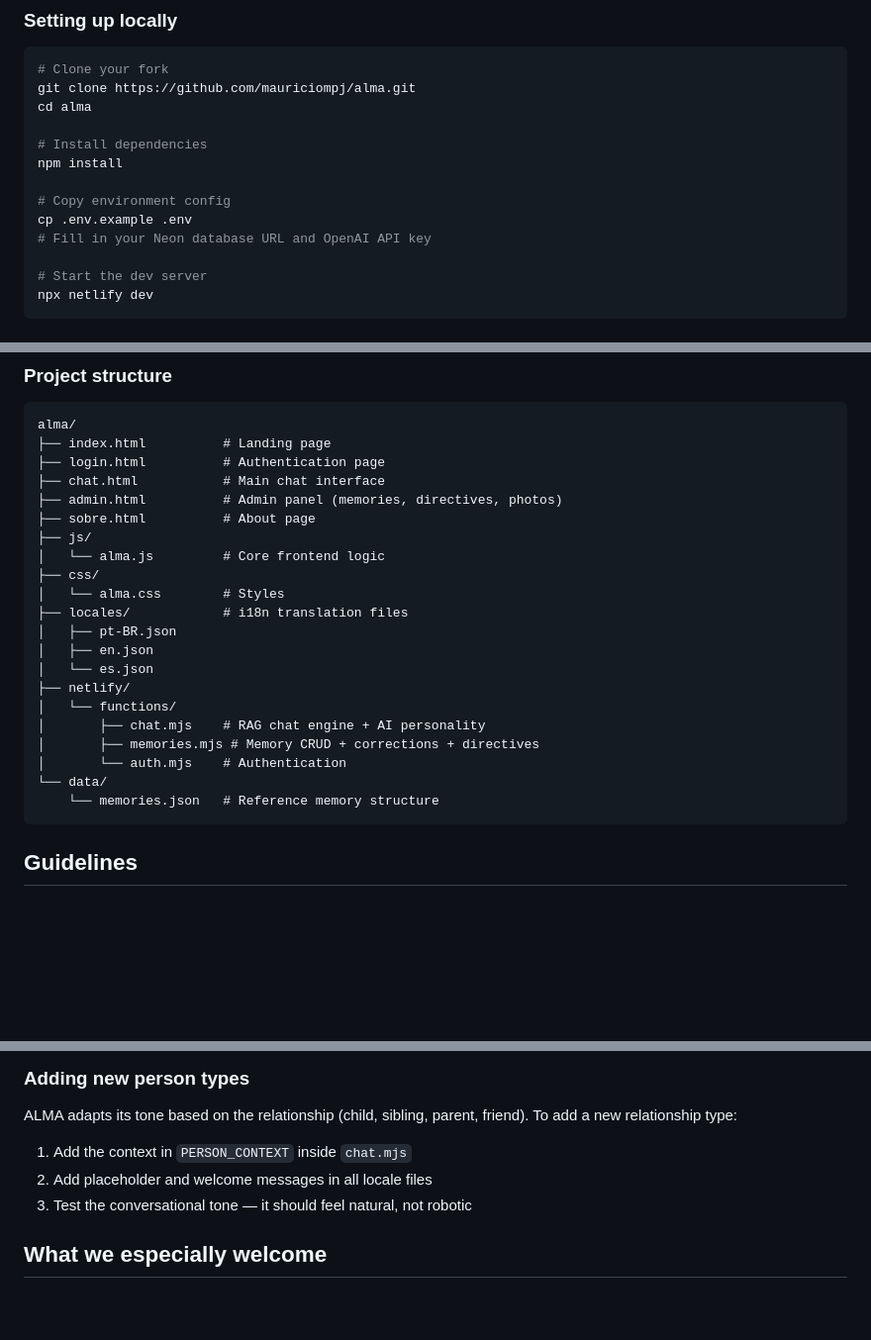
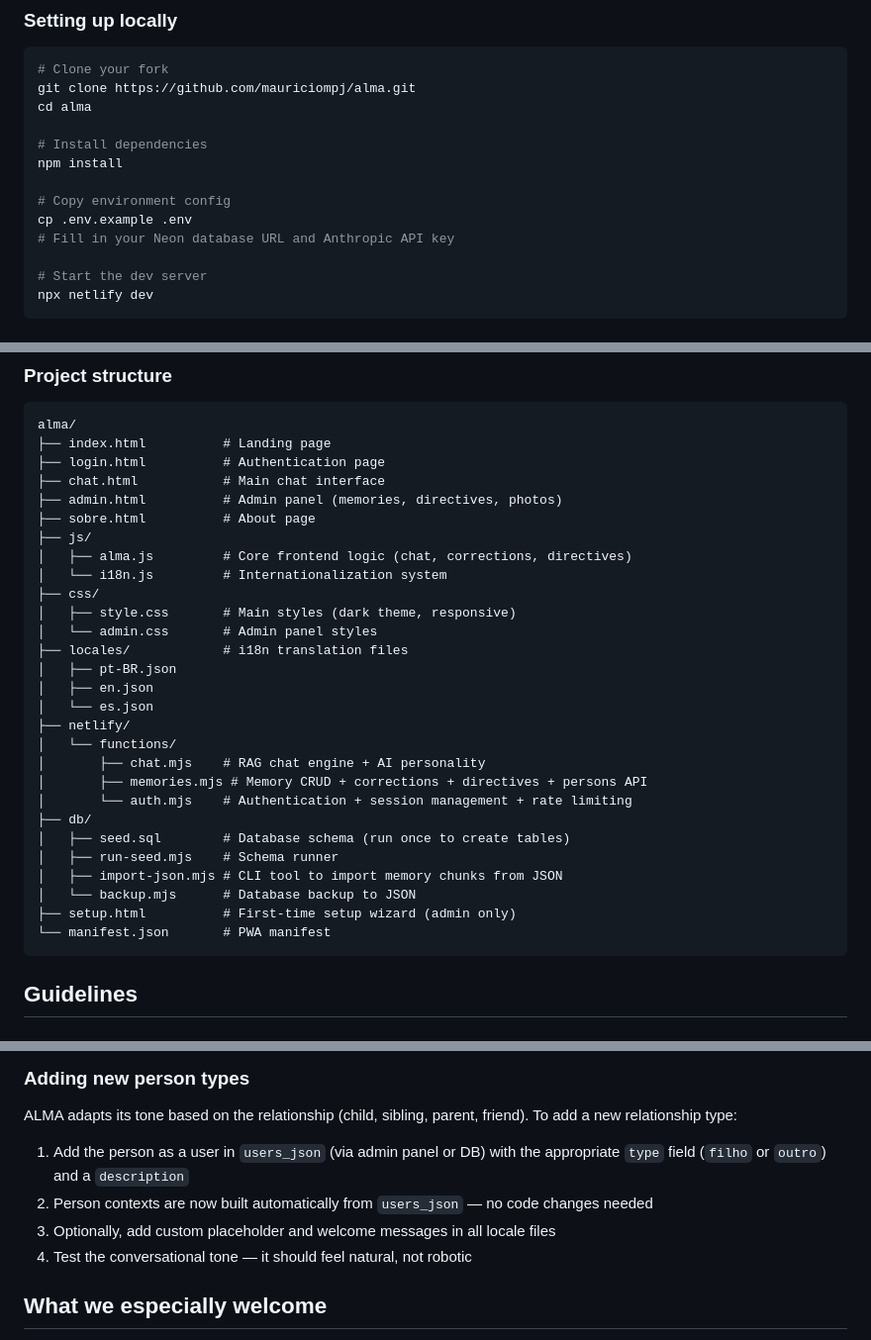
Before and after one commit to mauriciompj/alma, a Markdown page: CONTRIBUTING.md, 3 parts joined by grey strips. Shown at 99% size. Drawn GitHub-style; blank space fills up the shorter version.

Commit message:
Update CONTRIBUTING.md: fix filenames, add missing files, modernize
- Fix css/alma.css → css/style.css + css/admin.css
- Add js/i18n.js to project structure
- Remove nonexistent data/memories.json reference
- Add db/ directory with seed, import, backup scripts
- Add setup.html and manifest.json
- Fix env comment: OpenAI → Anthropic
- Update person type instructions: use DB config, not code

Co-Authored-By: Claude Opus 4.6 (1M context) <noreply@anthropic.com>

````diff
--- a/CONTRIBUTING.md
+++ b/CONTRIBUTING.md
@@ -43,7 +43,7 @@ npm install
 
 # Copy environment config
 cp .env.example .env
-# Fill in your Neon database URL and OpenAI API key
+# Fill in your Neon database URL and Anthropic API key
 
 # Start the dev server
 npx netlify dev
@@ -65,9 +65,11 @@ alma/
 ├── admin.html          # Admin panel (memories, directives, photos)
 ├── sobre.html          # About page
 ├── js/
-│   └── alma.js         # Core frontend logic
+│   ├── alma.js         # Core frontend logic (chat, corrections, directives)
+│   └── i18n.js         # Internationalization system
 ├── css/
-│   └── alma.css        # Styles
+│   ├── style.css       # Main styles (dark theme, responsive)
+│   └── admin.css       # Admin panel styles
 ├── locales/            # i18n translation files
 │   ├── pt-BR.json
 │   ├── en.json
@@ -75,10 +77,15 @@ alma/
 ├── netlify/
 │   └── functions/
 │       ├── chat.mjs    # RAG chat engine + AI personality
-│       ├── memories.mjs # Memory CRUD + corrections + directives
-│       └── auth.mjs    # Authentication
-└── data/
-    └── memories.json   # Reference memory structure
+│       ├── memories.mjs # Memory CRUD + corrections + directives + persons API
+│       └── auth.mjs    # Authentication + session management + rate limiting
+├── db/
+│   ├── seed.sql        # Database schema (run once to create tables)
+│   ├── run-seed.mjs    # Schema runner
+│   ├── import-json.mjs # CLI tool to import memory chunks from JSON
+│   └── backup.mjs      # Database backup to JSON
+├── setup.html          # First-time setup wizard (admin only)
+└── manifest.json       # PWA manifest
 ```
 
 ## Guidelines
@@ -109,9 +116,10 @@ Write clear, concise commit messages. Examples:
 
 ALMA adapts its tone based on the relationship (child, sibling, parent, friend). To add a new relationship type:
 
-1. Add the context in `PERSON_CONTEXT` inside `chat.mjs`
-2. Add placeholder and welcome messages in all locale files
-3. Test the conversational tone — it should feel natural, not robotic
+1. Add the person as a user in `users_json` (via admin panel or DB) with the appropriate `type` field (`filho` or `outro`) and a `description`
+2. Person contexts are now built automatically from `users_json` — no code changes needed
+3. Optionally, add custom placeholder and welcome messages in all locale files
+4. Test the conversational tone — it should feel natural, not robotic
 
 ## What we especially welcome
 
````
